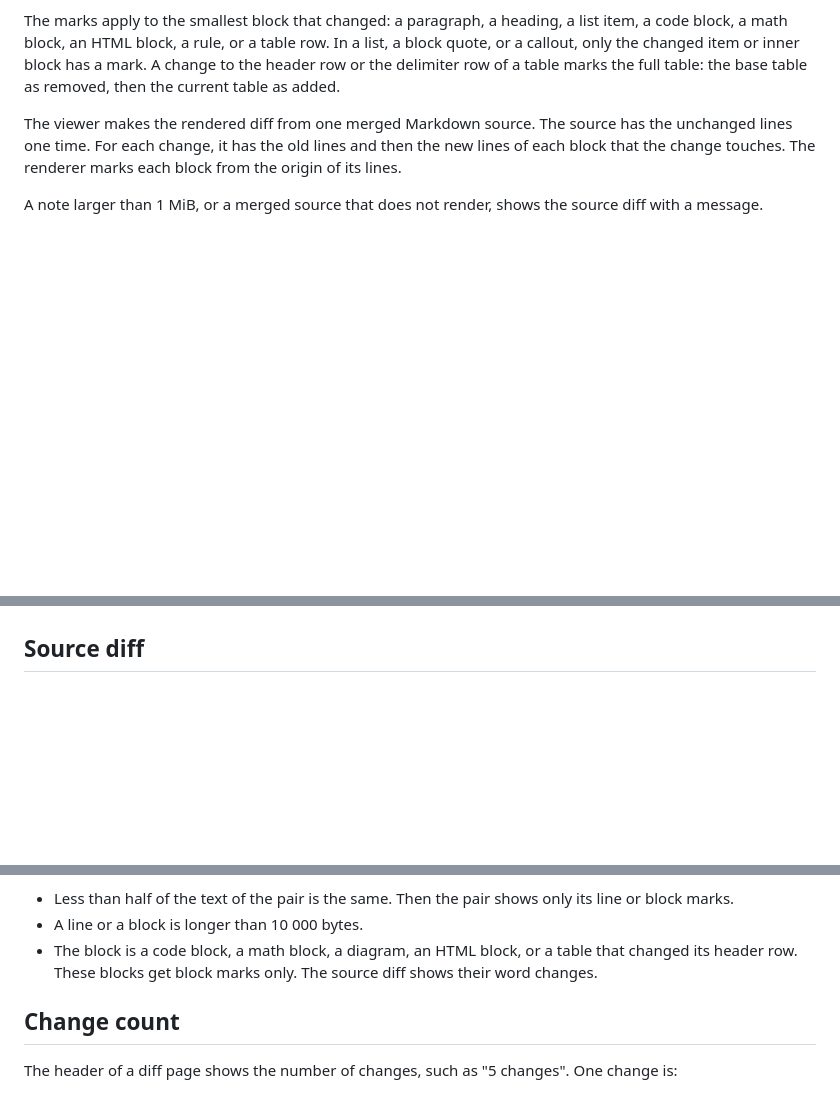
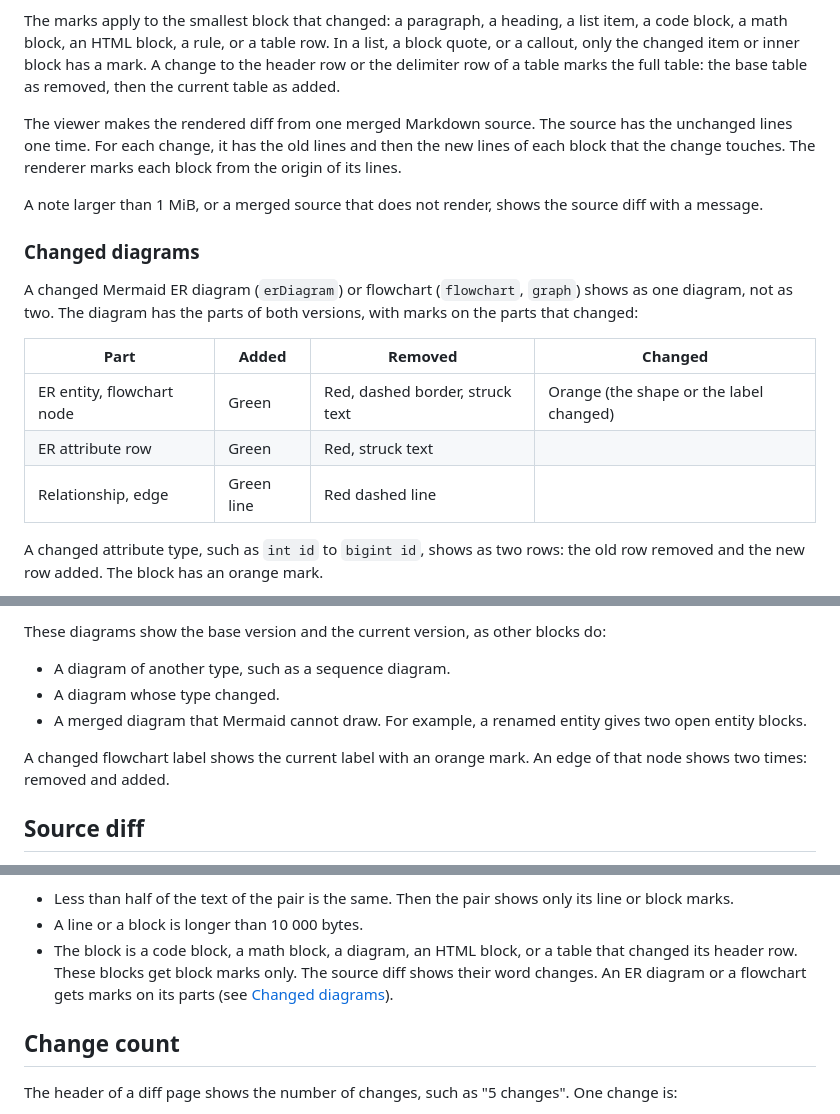
Before and after one commit to benrosenblum/docs-viewer, a Markdown page: docs/GIT-DIFF.md, 3 parts joined by grey strips. Drawn GitHub-style; blank space fills up the shorter version.

Commit message:
(docs) Describe the merged diff of a changed diagram

```diff
--- a/docs/GIT-DIFF.md
+++ b/docs/GIT-DIFF.md
@@ -247,3 +247,19 @@ renderer marks each block from the origin of its lines.
 A note larger than 1 MiB, or a merged source that does not render, shows
 the source diff with a message.
 
+### Changed diagrams
+
+A changed Mermaid ER diagram (`erDiagram`) or flowchart (`flowchart`,
+`graph`) shows as one diagram, not as two. The diagram has the parts of
+both versions, with marks on the parts that changed:
+
+| Part | Added | Removed | Changed |
+|------|-------|---------|---------|
+| ER entity, flowchart node | Green | Red, dashed border, struck text | Orange (the shape or the label changed) |
+| ER attribute row | Green | Red, struck text | |
+| Relationship, edge | Green line | Red dashed line | |
+
+A changed attribute type, such as `int id` to `bigint id`, shows as two
+rows: the old row removed and the new row added. The block has an orange
+mark.
+
@@ -250,3 +281,14 @@ the source diff with a message.
+These diagrams show the base version and the current version, as other
+blocks do:
+
+- A diagram of another type, such as a sequence diagram.
+- A diagram whose type changed.
+- A merged diagram that Mermaid cannot draw. For example, a renamed
+  entity gives two open entity blocks.
+
+A changed flowchart label shows the current label with an orange mark.
+An edge of that node shows two times: removed and added.
+
 ## Source diff
 
 The source diff is the only form for a file that is not a note, and the
@@ -299,7 +341,8 @@ Word marks do not show in these cases:
 - A line or a block is longer than 10 000 bytes.
 - The block is a code block, a math block, a diagram, an HTML block, or a
   table that changed its header row. These blocks get block marks only.
-  The source diff shows their word changes.
+  The source diff shows their word changes. An ER diagram or a flowchart
+  gets marks on its parts (see [Changed diagrams](#changed-diagrams)).
 
 ## Change count
 
```
Also changed, not shown: other parts of docs/GIT-DIFF.md (+15 -0 lines).
